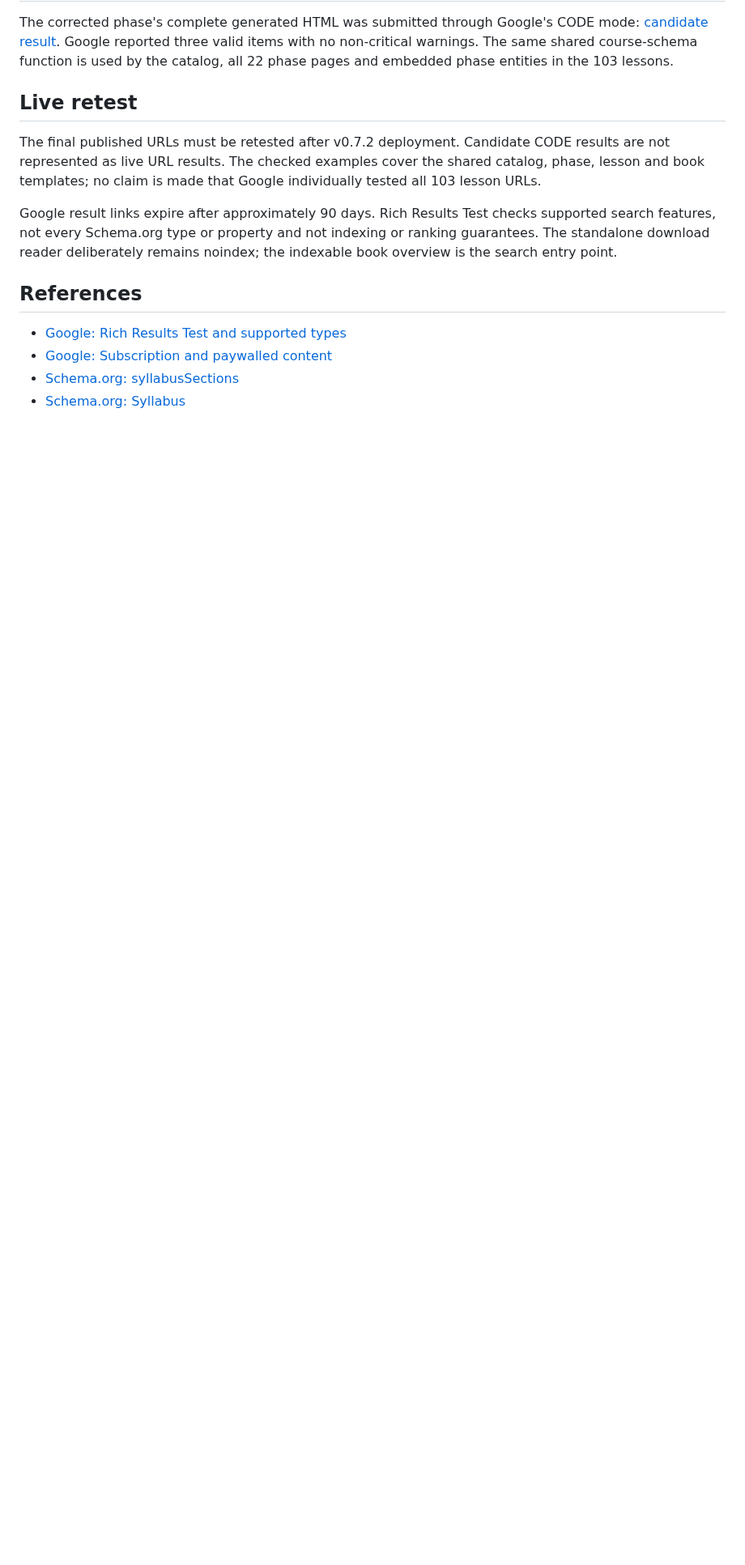
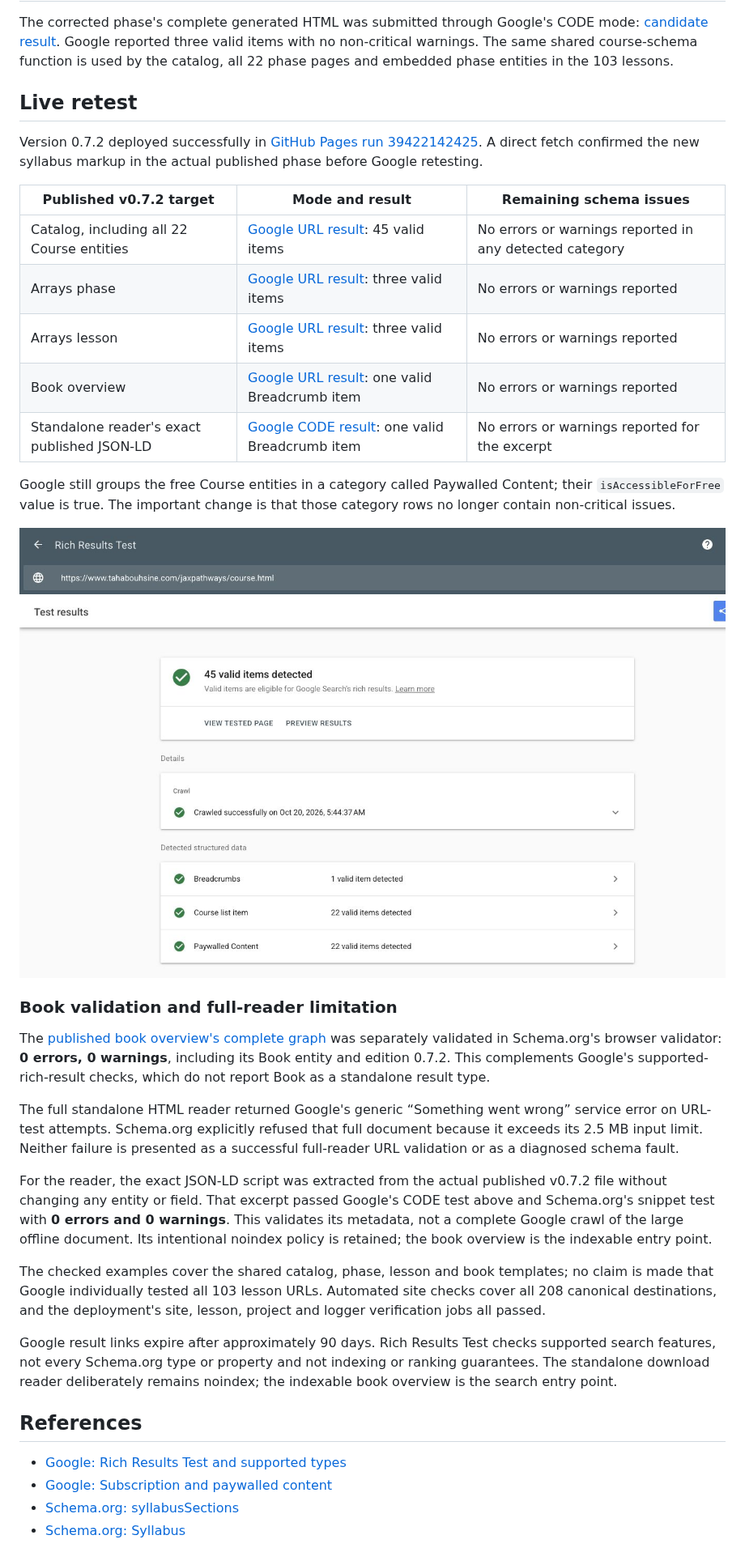
Before and after one commit to mlnomadpy/jaxpathways, a Markdown page: docs/rich-results-validation-2026-10-20.md, the part around the change. Shown at 81% size. Drawn GitHub-style; pictures changed too: docs/evidence/rich-results-catalog-2026-10-20.png (added); blank space fills up the shorter version.

Commit message:
Record live Google validation results and evidence [skip ci]

```diff
--- a/docs/rich-results-validation-2026-10-20.md
+++ b/docs/rich-results-validation-2026-10-20.md
@@ -27,7 +27,29 @@ The corrected phase's complete generated HTML was submitted through Google's COD
 
 ## Live retest
 
-The final published URLs must be retested after v0.7.2 deployment. Candidate CODE results are not represented as live URL results. The checked examples cover the shared catalog, phase, lesson and book templates; no claim is made that Google individually tested all 103 lesson URLs.
+Version 0.7.2 deployed successfully in [GitHub Pages run 39422142425](https://github.com/mlnomadpy/jaxpathways/actions/runs/39422142425). A direct fetch confirmed the new syllabus markup in the actual published phase before Google retesting.
+
+| Published v0.7.2 target | Mode and result | Remaining schema issues |
+| --- | --- | --- |
+| Catalog, including all 22 Course entities | [Google URL result](https://search.google.com/test/rich-results/result?id=tAw6gup9ke88tEJrG77-Ug): 45 valid items | No errors or warnings reported in any detected category |
+| Arrays phase | [Google URL result](https://search.google.com/test/rich-results/result?id=nMxEeoG-iMGTmXbjh6azNw): three valid items | No errors or warnings reported |
+| Arrays lesson | [Google URL result](https://search.google.com/test/rich-results/result?id=2ZNc00nhNwspnHFJXjSYtg): three valid items | No errors or warnings reported |
+| Book overview | [Google URL result](https://search.google.com/test/rich-results/result?id=klV4varm2JL_R13RckUXFA): one valid Breadcrumb item | No errors or warnings reported |
+| Standalone reader's exact published JSON-LD | [Google CODE result](https://search.google.com/test/rich-results/result?id=KtW3f_Ioh2lqufpCh7GZUQ): one valid Breadcrumb item | No errors or warnings reported for the excerpt |
+
+Google still groups the free Course entities in a category called Paywalled Content; their `isAccessibleForFree` value is true. The important change is that those category rows no longer contain non-critical issues.
+
+![Google catalog result after deployment](evidence/rich-results-catalog-2026-10-20.png)
+
+### Book validation and full-reader limitation
+
+The [published book overview's complete graph](https://validator.schema.org/#url=https%3A%2F%2Fwww.tahabouhsine.com%2Fjaxpathways%2Fbook.html) was separately validated in Schema.org's browser validator: **0 errors, 0 warnings**, including its Book entity and edition 0.7.2. This complements Google's supported-rich-result checks, which do not report Book as a standalone result type.
+
+The full standalone HTML reader returned Google's generic “Something went wrong” service error on URL-test attempts. Schema.org explicitly refused that full document because it exceeds its 2.5 MB input limit. Neither failure is presented as a successful full-reader URL validation or as a diagnosed schema fault.
+
+For the reader, the exact JSON-LD script was extracted from the actual published v0.7.2 file without changing any entity or field. That excerpt passed Google's CODE test above and Schema.org's snippet test with **0 errors and 0 warnings**. This validates its metadata, not a complete Google crawl of the large offline document. Its intentional noindex policy is retained; the book overview is the indexable entry point.
+
+The checked examples cover the shared catalog, phase, lesson and book templates; no claim is made that Google individually tested all 103 lesson URLs. Automated site checks cover all 208 canonical destinations, and the deployment's site, lesson, project and logger verification jobs all passed.
 
 Google result links expire after approximately 90 days. Rich Results Test checks supported search features, not every Schema.org type or property and not indexing or ranking guarantees. The standalone download reader deliberately remains noindex; the indexable book overview is the search entry point.
 
```
